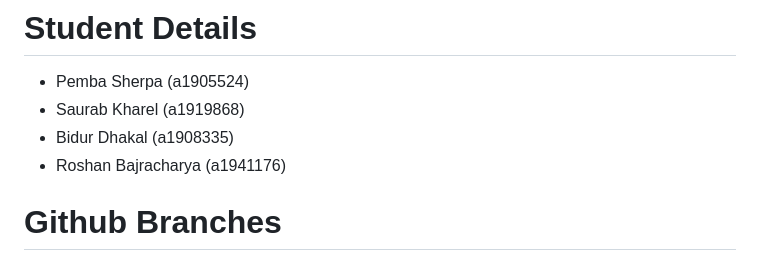
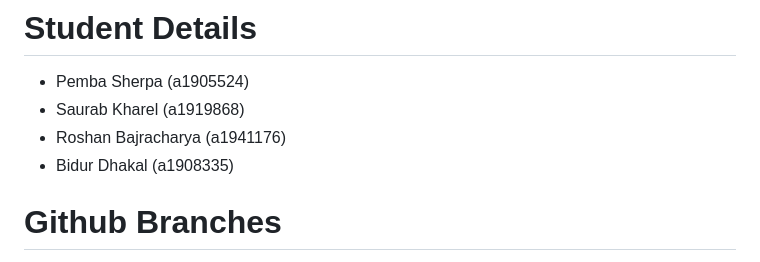
Before and after one commit to bidurdhakal/securegroup5, a Markdown page: README.md, the part around the change. Rendered like a GitHub page.

```diff
--- a/README.md
+++ b/README.md
@@ -15,8 +15,8 @@
 
 - Pemba Sherpa (a1905524)
 - Saurab Kharel (a1919868)
+- Roshan Bajracharya (a1941176)
 - Bidur Dhakal (a1908335)
-- Roshan Bajracharya (a1941176)
 
 # Github Branches
 
```
